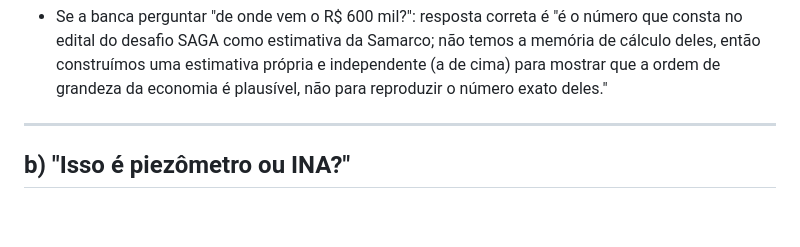
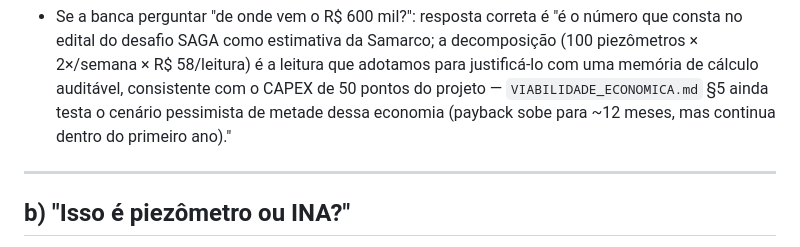
Before and after one commit to Willianlsz1/piezometro-teste, a Markdown page: docs/prototipo/PREPARACAO_BANCA.md, the part around one of its changes. Drawn GitHub-style; blank space fills up the shorter version.

```diff
--- a/docs/prototipo/PREPARACAO_BANCA.md
+++ b/docs/prototipo/PREPARACAO_BANCA.md
@@ -61,7 +71,9 @@ economia_estimada = custo_anual_manual − custo_anual_sistema
 - Se a banca perguntar "de onde vem o R$ 600 mil?": resposta correta é "é o número que consta no
-  edital do desafio SAGA como estimativa da Samarco; não temos a memória de cálculo deles, então
-  construímos uma estimativa própria e independente (a de cima) para mostrar que a ordem de
-  grandeza da economia é plausível, não para reproduzir o número exato deles."
+  edital do desafio SAGA como estimativa da Samarco; a decomposição (100 piezômetros × 2×/semana ×
+  R$ 58/leitura) é a leitura que adotamos para justificá-lo com uma memória de cálculo auditável,
+  consistente com o CAPEX de 50 pontos do projeto — `VIABILIDADE_ECONOMICA.md` §5 ainda testa o
+  cenário pessimista de metade dessa economia (payback sobe para ~12 meses, mas continua dentro do
+  primeiro ano)."
 
 ---
 
```
Also changed, not shown: other parts of docs/prototipo/PREPARACAO_BANCA.md (+39 -29 lines), docs/projeto/MAPEAMENTO_DEMANDA_E_MERCADO.md (+2 -2 lines).
